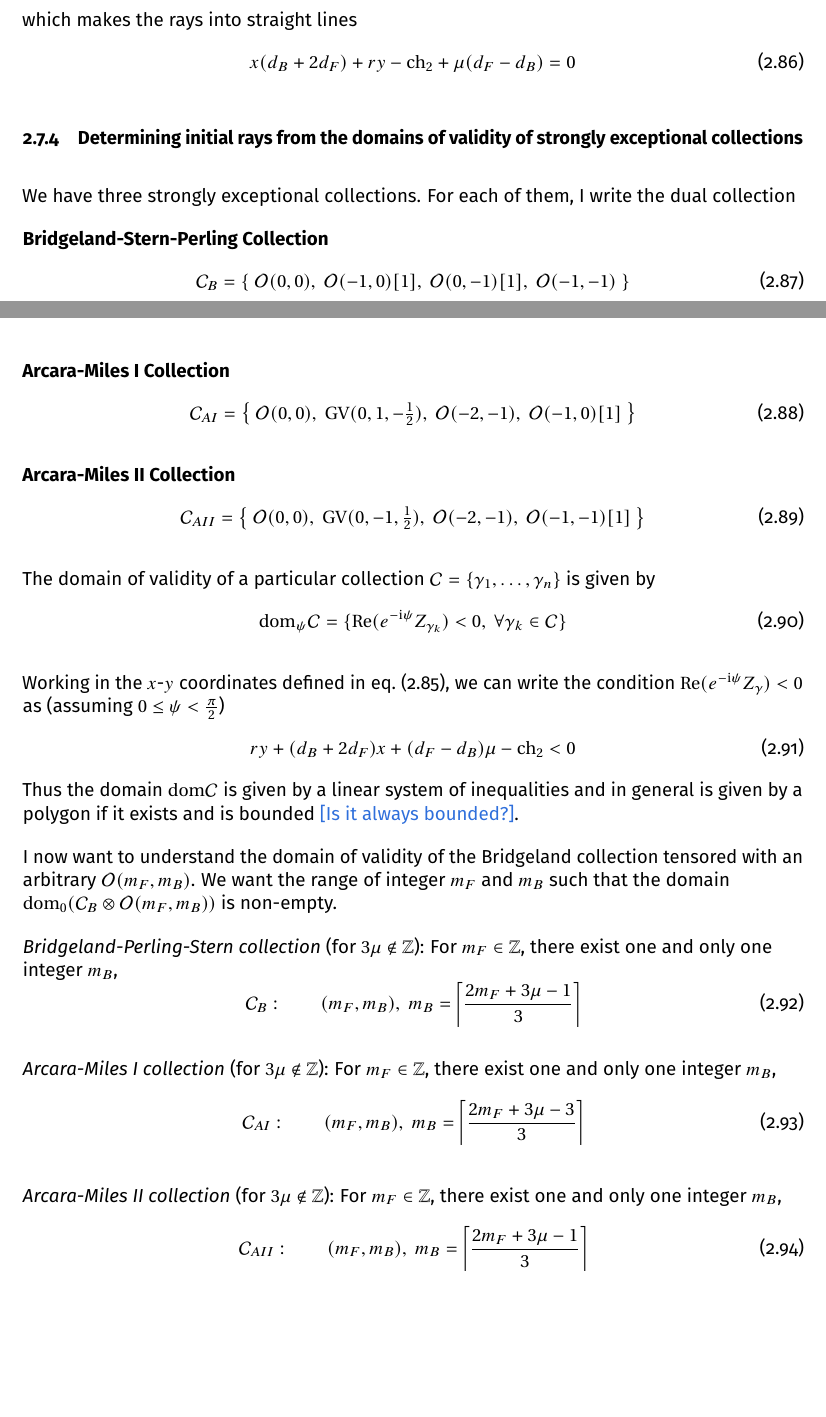
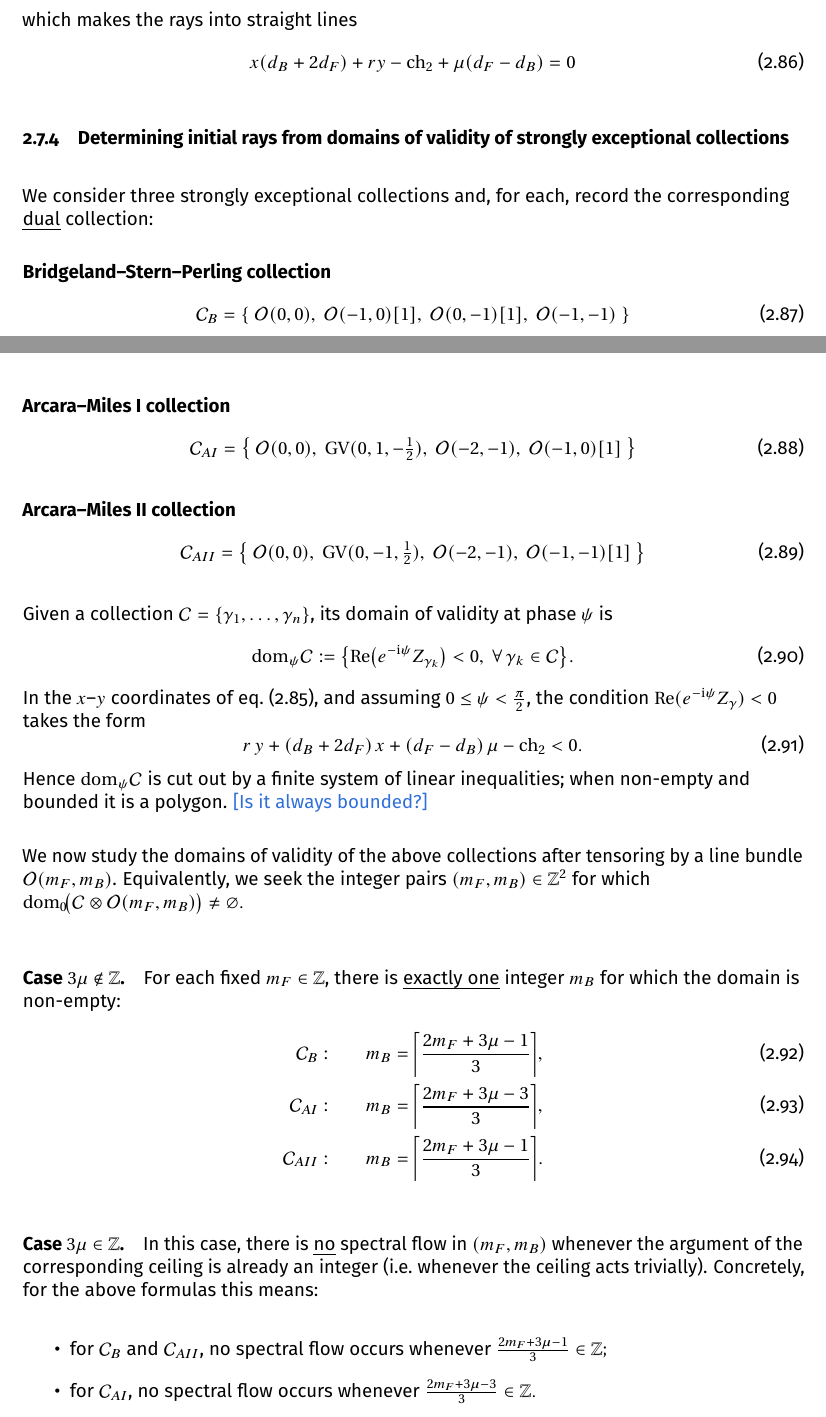
Before and after one commit to rshrj/localf1, a LaTeX paper (Notes-LocalF1.tex): two parts of pages 20 and 21 of 27, joined at a grey line, cut so that both start at the same text, the shorter picture padded with empty space. Compiled offline with pdfLaTeX.

Commit message:
[notes] polish section 2.7.4

```diff
--- a/Notes-LocalF1.tex
+++ b/Notes-LocalF1.tex
@@ -1146,54 +1146,119 @@ which makes the rays into straight lines
   x (d_B+2 d_F)+r y -\ch_2+\mu (d_F-d_B) = 0
 \end{equation}
 
-\subsubsection{Determining initial rays from the domains of validity of strongly exceptional collections}
-
-We have three strongly exceptional collections. For each of them, I write the dual collection
-
-\textbf{Bridgeland-Stern-Perling Collection}
-\begin{equation}
-  \mathcal{C}_B = \qty{ \ \chO(0, 0), \ \chO(-1, 0)[1], \ \chO(0, -1)[1], \ \chO(-1, -1) \ }
-\end{equation}
-
-\textbf{Arcara-Miles I Collection}
-\begin{equation}
-  \mathcal{C}_{AI} = \qty{ \ \chO(0, 0), \ \GV(0, 1, -\tfrac12), \ \chO(-2, -1), \ \chO(-1, 0)[1] \ }
-\end{equation}
-
-\textbf{Arcara-Miles II Collection}
-\begin{equation}
-  \mathcal{C}_{AII} = \qty{ \ \chO(0, 0), \ \GV(0, -1, \tfrac12), \ \chO(-2, -1), \ \chO(-1, -1)[1] \ }
-\end{equation}
-
-The domain of validity of a particular collection $\mathcal{C} = \{ \gamma_1, \ldots, \gamma_n \}$ is given by
-\begin{equation}
-  \mathrm{dom}_\psi\mathcal{C} = \{ \Re(e^{-\ii \psi} Z_{\gamma_k}) < 0, \ \forall \gamma_k \in \mathcal{C} \}
-\end{equation}
-
-Working in the $x$-$y$ coordinates defined in \cref{eq:xydef}, we can write the condition $\Re(e^{-\ii \psi} Z_{\gamma}) < 0$ as (assuming $0 \leq \psi < \frac{\pi}{2}$)
-\begin{equation}
-  r y + (d_B + 2 d_F) x + (d_F - d_B) \mu - \ch_2 < 0
-\end{equation}
-Thus the domain $\mathrm{dom} \mathcal{C}$ is given by a linear system of inequalities and in general is given by a polygon if it exists and is bounded \remark{Is it always bounded?}.
-
-I now want to understand the domain of validity of the Bridgeland collection tensored with an arbitrary $\chO(m_F, m_B)$. We want the range of integer $m_F$ and $m_B$ such that the domain $\mathrm{dom}_0 \qty(\mathcal{C}_B \otimes \chO(m_F, m_B))$ is non-empty. \par
-\textit{Bridgeland-Perling-Stern collection} (for $3 \mu \notin \mathbb{Z}$):
-For $m_F \in \mathbb{Z}$, there exist one and only one integer $m_B$,
-\begin{equation}
-  \mathcal{C}_B: \qquad (m_F, m_B), \ m_B = \ceil*{\frac{2m_F + 3\mu - 1}{3}}
-\end{equation}
-
-\textit{Arcara-Miles I collection} (for $3 \mu \notin \mathbb{Z}$):
-For $m_F \in \mathbb{Z}$, there exist one and only one integer $m_B$,
-\begin{equation}
-  \mathcal{C}_{AI}: \qquad (m_F, m_B), \ m_B = \ceil*{\frac{2m_F + 3\mu - 3}{3}}
-\end{equation}
-
-\textit{Arcara-Miles II collection} (for $3 \mu \notin \mathbb{Z}$):
-For $m_F \in \mathbb{Z}$, there exist one and only one integer $m_B$,
-\begin{equation}
-  \mathcal{C}_{AII}: \qquad (m_F, m_B), \ m_B = \ceil*{\frac{2m_F + 3\mu - 1}{3}}
-\end{equation}
+% \subsubsection{Determining initial rays from the domains of validity of strongly exceptional collections}
+
+% We have three strongly exceptional collections. For each of them, I write the dual collection
+
+% \textbf{Bridgeland-Stern-Perling Collection}
+% \begin{equation}
+%   \mathcal{C}_B = \qty{ \ \chO(0, 0), \ \chO(-1, 0)[1], \ \chO(0, -1)[1], \ \chO(-1, -1) \ }
+% \end{equation}
+
+% \textbf{Arcara-Miles I Collection}
+% \begin{equation}
+%   \mathcal{C}_{AI} = \qty{ \ \chO(0, 0), \ \GV(0, 1, -\tfrac12), \ \chO(-2, -1), \ \chO(-1, 0)[1] \ }
+% \end{equation}
+
+% \textbf{Arcara-Miles II Collection}
+% \begin{equation}
+%   \mathcal{C}_{AII} = \qty{ \ \chO(0, 0), \ \GV(0, -1, \tfrac12), \ \chO(-2, -1), \ \chO(-1, -1)[1] \ }
+% \end{equation}
+
+% The domain of validity of a particular collection $\mathcal{C} = \{ \gamma_1, \ldots, \gamma_n \}$ is given by
+% \begin{equation}
+%   \mathrm{dom}_\psi\mathcal{C} = \{ \Re(e^{-\ii \psi} Z_{\gamma_k}) < 0, \ \forall \gamma_k \in \mathcal{C} \}
+% \end{equation}
+
+% Working in the $x$-$y$ coordinates defined in \cref{eq:xydef}, we can write the condition $\Re(e^{-\ii \psi} Z_{\gamma}) < 0$ as (assuming $0 \leq \psi < \frac{\pi}{2}$)
+% \begin{equation}
+%   r y + (d_B + 2 d_F) x + (d_F - d_B) \mu - \ch_2 < 0
+% \end{equation}
+% Thus the domain $\mathrm{dom} \mathcal{C}$ is given by a linear system of inequalities and in general is given by a polygon if it exists and is bounded \remark{Is it always bounded?}.
+
+% I now want to understand the domain of validity of the Bridgeland collection tensored with an arbitrary $\chO(m_F, m_B)$. We want the range of integer $m_F$ and $m_B$ such that the domain $\mathrm{dom}_0 \qty(\mathcal{C}_B \otimes \chO(m_F, m_B))$ is non-empty. \par
+% \textit{Bridgeland-Perling-Stern collection} (for $3 \mu \notin \mathbb{Z}$):
+% For $m_F \in \mathbb{Z}$, there exist one and only one integer $m_B$,
+% \begin{equation}
+%   \mathcal{C}_B: \qquad (m_F, m_B), \ m_B = \ceil*{\frac{2m_F + 3\mu - 1}{3}}
+% \end{equation}
+
+% \textit{Arcara-Miles I collection} (for $3 \mu \notin \mathbb{Z}$):
+% For $m_F \in \mathbb{Z}$, there exist one and only one integer $m_B$,
+% \begin{equation}
+%   \mathcal{C}_{AI}: \qquad (m_F, m_B), \ m_B = \ceil*{\frac{2m_F + 3\mu - 3}{3}}
+% \end{equation}
+
+% \textit{Arcara-Miles II collection} (for $3 \mu \notin \mathbb{Z}$):
+% For $m_F \in \mathbb{Z}$, there exist one and only one integer $m_B$,
+% \begin{equation}
+%   \mathcal{C}_{AII}: \qquad (m_F, m_B), \ m_B = \ceil*{\frac{2m_F + 3\mu - 1}{3}}
+% \end{equation}
+
+\subsubsection{Determining initial rays from domains of validity of strongly exceptional collections}
+
+We consider three strongly exceptional collections and, for each, record the corresponding \emph{dual} collection:
+\medskip
+
+\noindent\textbf{Bridgeland--Stern--Perling collection}
+\begin{equation}
+  \mathcal{C}_B
+  = \qty{\ \chO(0,0),\ \chO(-1,0)[1],\ \chO(0,-1)[1],\ \chO(-1,-1)\ }
+\end{equation}
+
+\noindent\textbf{Arcara--Miles I collection}
+\begin{equation}
+  \mathcal{C}_{AI}
+  = \qty{\ \chO(0,0),\ \GV(0,1,-\tfrac12),\ \chO(-2,-1),\ \chO(-1,0)[1]\ }
+\end{equation}
+
+\noindent\textbf{Arcara--Miles II collection}
+\begin{equation}
+  \mathcal{C}_{AII}
+  = \qty{\ \chO(0,0),\ \GV(0,-1,\tfrac12),\ \chO(-2,-1),\ \chO(-1,-1)[1]\ }
+\end{equation}
+
+Given a collection $\mathcal{C}=\{\gamma_1,\ldots,\gamma_n\}$, its domain of validity at phase $\psi$ is
+\begin{equation}
+  \mathrm{dom}_\psi \mathcal{C}
+  := \qty{ \Re\!\big(e^{-\ii\psi} Z_{\gamma_k}\big) < 0,\ \forall\,\gamma_k\in\mathcal{C} }.
+\end{equation}
+In the $x$--$y$ coordinates of \cref{eq:xydef}, and assuming $0\le \psi < \frac{\pi}{2}$, the condition
+$\Re(e^{-\ii\psi}Z_\gamma)<0$ takes the form
+\begin{equation}
+  r\,y + (d_B+2d_F)\,x + (d_F-d_B)\,\mu - \ch_2 < 0.
+\end{equation}
+Hence $\mathrm{dom}_\psi \mathcal{C}$ is cut out by a finite system of linear inequalities; when non-empty and bounded it is a polygon. \remark{Is it always bounded?}
+
+\medskip
+We now study the domains of validity of the above collections after tensoring by a line bundle $\chO(m_F,m_B)$.
+Equivalently, we seek the integer pairs $(m_F,m_B)\in\mathbb{Z}^2$ for which
+\(
+\mathrm{dom}_0\!\big(\mathcal{C}\otimes \chO(m_F,m_B)\big)\neq\varnothing.
+\)
+
+\paragraph{Case $3\mu\notin\mathbb{Z}$.}
+For each fixed $m_F\in\mathbb{Z}$, there is \emph{exactly one} integer $m_B$ for which the domain is non-empty:
+\begin{align}
+  \mathcal{C}_B: \qquad  & m_B = \ceil*{\frac{2m_F + 3\mu - 1}{3}},\\
+  \mathcal{C}_{AI}: \qquad & m_B = \ceil*{\frac{2m_F + 3\mu - 3}{3}},\\
+  \mathcal{C}_{AII}: \qquad & m_B = \ceil*{\frac{2m_F + 3\mu - 1}{3}}.
+\end{align}
+
+\paragraph{Case $3\mu\in\mathbb{Z}$.}
+In this case, there is \emph{no} spectral flow in $(m_F,m_B)$ whenever the argument of the corresponding ceiling
+is already an integer (i.e.\ whenever the ceiling acts trivially). Concretely, for the above formulas this means:
+\begin{itemize}
+  \item for $\mathcal{C}_B$ and $\mathcal{C}_{AII}$, no spectral flow occurs whenever
+  \(
+    \frac{2m_F+3\mu-1}{3}\in\mathbb{Z};
+  \)
+  \item for $\mathcal{C}_{AI}$, no spectral flow occurs whenever
+  \(
+    \frac{2m_F+3\mu-3}{3}\in\mathbb{Z}.
+  \)
+\end{itemize}
+
 
 
 \subsection{Cusps in the U-plane}
```
Also changed, not shown: Notes-LocalF1.pdf.
